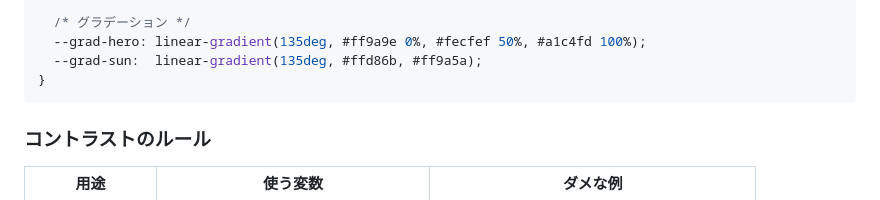
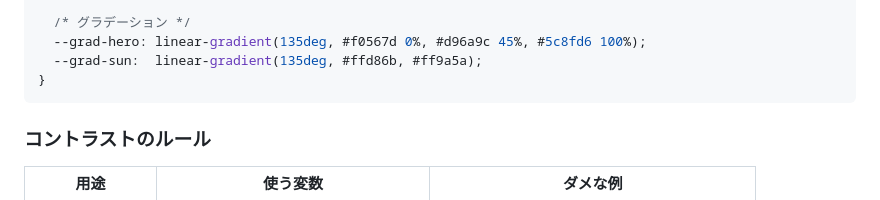
Before and after one commit to HALab18/tsubakuro-plan, a Markdown page: DESIGN_SPEC.md, the part around the change. GitHub-like rendering.

Commit message:
Sync the hero gradient in DESIGN_SPEC.md with the live page
Commit a76893c ("Improve hero contrast") deepened the hero gradient in
index.html to #f0567d -> #d96a9c -> #5c8fd6 but left the spec quoting the
old pale #ff9a9e -> #fecfef -> #a1c4fd. Since the spec is meant to be
copied verbatim into new pages, the stale value would propagate. Update
it to match the implementation.

All other documented tokens (color variables, shadow, badge, banner) were
checked against index.html and already agree; only --grad-hero had drifted.

Co-Authored-By: Claude Opus 4.8 <noreply@anthropic.com>

````diff
--- a/DESIGN_SPEC.md
+++ b/DESIGN_SPEC.md
@@ -42,7 +42,7 @@ CSS変数（`:root`）で管理します。**「文字用」と「背景・装
   --col-purple:  #7e57c2;  --col-purple-light: #f0e9fc;  /* 予備 */
 
   /* グラデーション */
-  --grad-hero: linear-gradient(135deg, #ff9a9e 0%, #fecfef 50%, #a1c4fd 100%);
+  --grad-hero: linear-gradient(135deg, #f0567d 0%, #d96a9c 45%, #5c8fd6 100%);
   --grad-sun:  linear-gradient(135deg, #ffd86b, #ff9a5a);
 }
 ```
````
